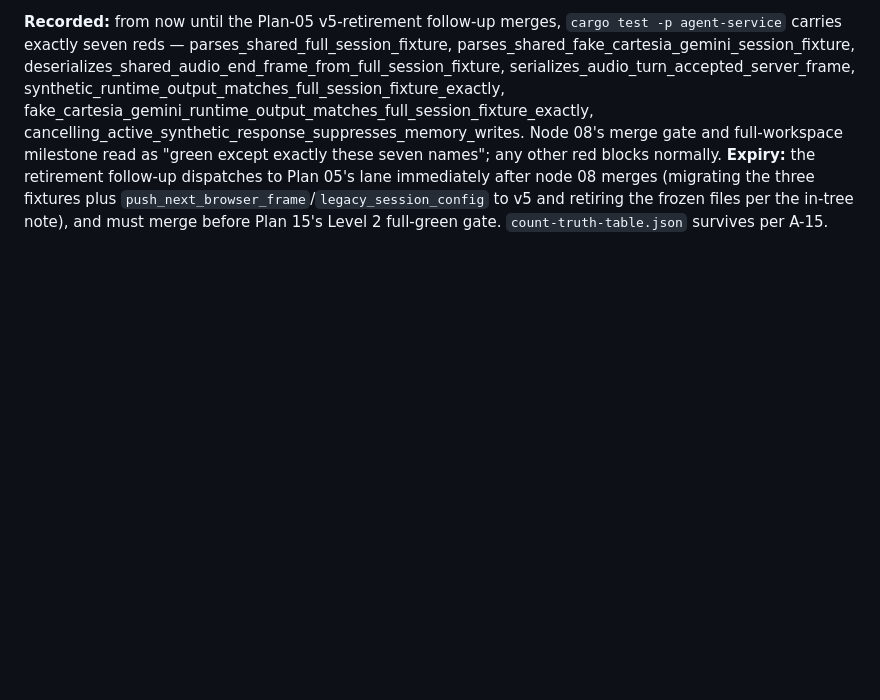
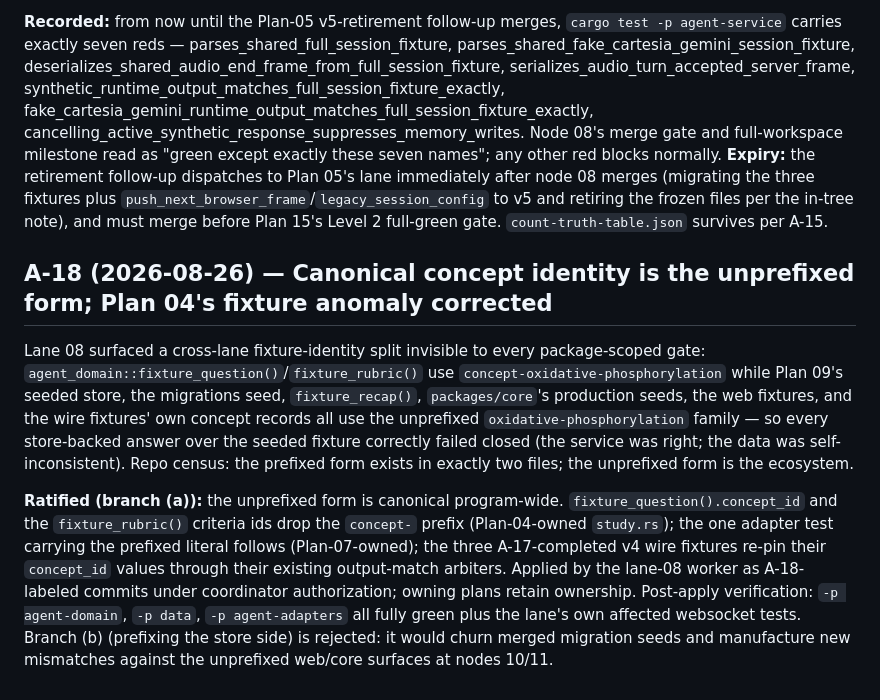
Before and after one commit to backbay-labs/viva, a Markdown page: docs/decisions/2026-08-23-plan-amendments.md, the part around the change. GitHub-like rendering; blank space fills up the shorter version.

Commit message:
docs: ratify A-18 — unprefixed canonical concept identity
Co-Authored-By: Claude Fable 5 <noreply@anthropic.com>
Claude-Session: https://claude.ai/code/session_01HqgGT1DPxJsf69gaSXfS6r

```diff
--- a/docs/decisions/2026-08-23-plan-amendments.md
+++ b/docs/decisions/2026-08-23-plan-amendments.md
@@ -147,3 +147,9 @@ Both items were structurally invisible until node 08's restoration made agent-se
 A-17's fixture completion closed the `concept_id`/`rubric` gap, but the frozen unversioned v4-era fixtures are stale in four further structural ways (no `turn_id` on question_started — supplied only through the harness, v1 recap shape without the v2 `schema`/`concepts`/`deferred_turns`/`partial` fields, the removed `{"type":"text"}` client frame kind, missing v5 `client_generation_id`/`session_token` on session_config). That is exactly Plan 05 Task 9 Step 6's retirement scope — a harness + wire-expectation migration, not field completion — and it edits the same `protocol.rs` lane 08 is actively rewriting.
 
 **Recorded:** from now until the Plan-05 v5-retirement follow-up merges, `cargo test -p agent-service` carries exactly seven reds — parses_shared_full_session_fixture, parses_shared_fake_cartesia_gemini_session_fixture, deserializes_shared_audio_end_frame_from_full_session_fixture, serializes_audio_turn_accepted_server_frame, synthetic_runtime_output_matches_full_session_fixture_exactly, fake_cartesia_gemini_runtime_output_matches_full_session_fixture_exactly, cancelling_active_synthetic_response_suppresses_memory_writes. Node 08's merge gate and full-workspace milestone read as "green except exactly these seven names"; any other red blocks normally. **Expiry:** the retirement follow-up dispatches to Plan 05's lane immediately after node 08 merges (migrating the three fixtures plus `push_next_browser_frame`/`legacy_session_config` to v5 and retiring the frozen files per the in-tree note), and must merge before Plan 15's Level 2 full-green gate. `count-truth-table.json` survives per A-15.
+
+## A-18 (2026-08-26) — Canonical concept identity is the unprefixed form; Plan 04's fixture anomaly corrected
+
+Lane 08 surfaced a cross-lane fixture-identity split invisible to every package-scoped gate: `agent_domain::fixture_question()`/`fixture_rubric()` use `concept-oxidative-phosphorylation` while Plan 09's seeded store, the migrations seed, `fixture_recap()`, `packages/core`'s production seeds, the web fixtures, and the wire fixtures' own concept records all use the unprefixed `oxidative-phosphorylation` family — so every store-backed answer over the seeded fixture correctly failed closed (the service was right; the data was self-inconsistent). Repo census: the prefixed form exists in exactly two files; the unprefixed form is the ecosystem.
+
+**Ratified (branch (a)):** the unprefixed form is canonical program-wide. `fixture_question().concept_id` and the `fixture_rubric()` criteria ids drop the `concept-` prefix (Plan-04-owned `study.rs`); the one adapter test carrying the prefixed literal follows (Plan-07-owned); the three A-17-completed v4 wire fixtures re-pin their `concept_id` values through their existing output-match arbiters. Applied by the lane-08 worker as A-18-labeled commits under coordinator authorization; owning plans retain ownership. Post-apply verification: `-p agent-domain`, `-p data`, `-p agent-adapters` all fully green plus the lane's own affected websocket tests. Branch (b) (prefixing the store side) is rejected: it would churn merged migration seeds and manufacture new mismatches against the unprefixed web/core surfaces at nodes 10/11.
```
